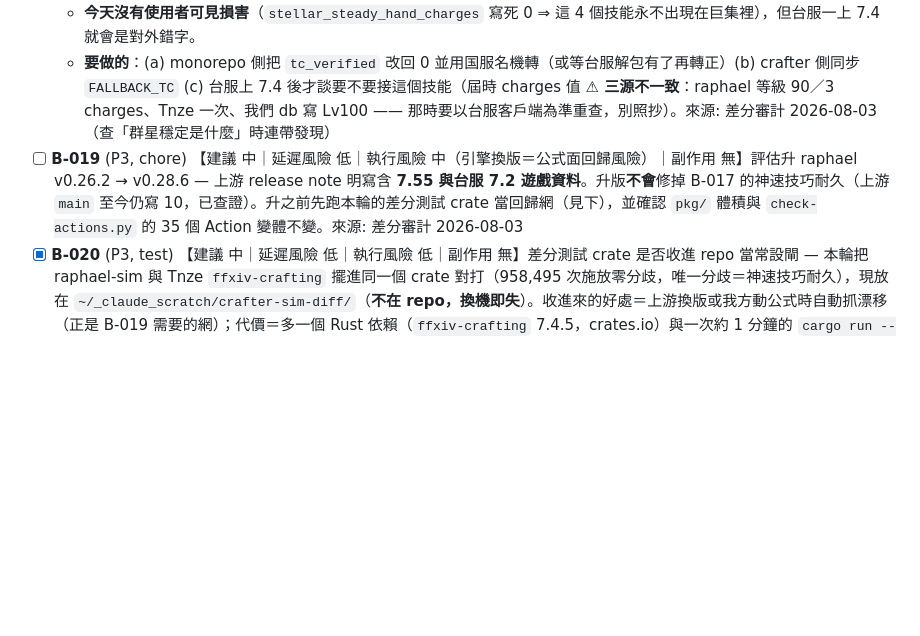
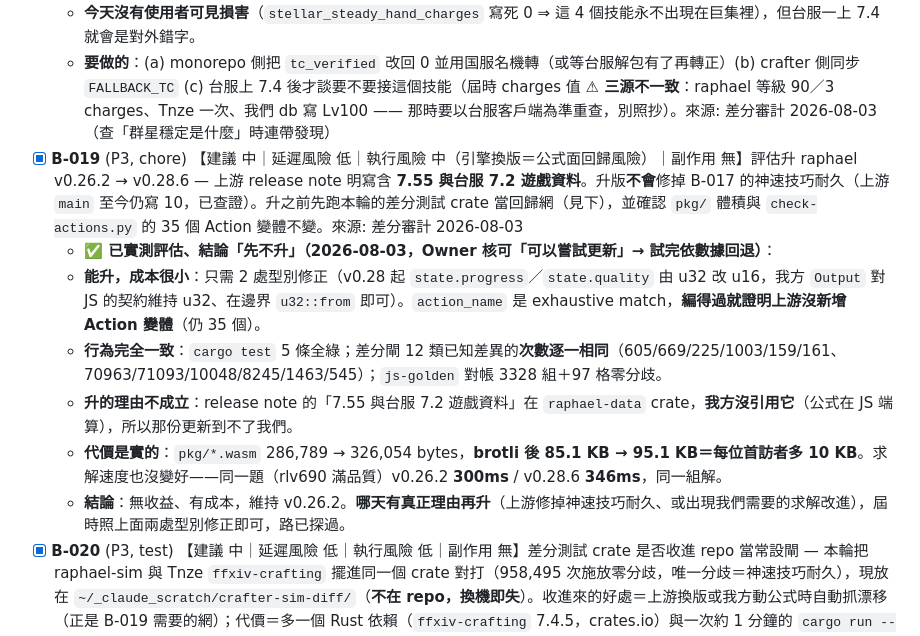
Before and after one commit to FFXIV-TW-tools/ffxiv-crafter, a Markdown page: docs/BACKLOG.md, the part around the change. Drawn GitHub-style; blank space fills up the shorter version.

```diff
--- a/docs/BACKLOG.md
+++ b/docs/BACKLOG.md
@@ -57,7 +57,13 @@
   - **名字是編的**：monorepo `build_game_ref.py:190` 的 `SUPPLEMENT_CRAFT_ACTIONS` 手寫一列 `(46843, "群星稳定", "群星穩定", tc_verified=1, ...)`，但 `群星稳定` 不存在於任何解包，国服叫 **宇宙稳手**；同一個 db 的 `actions` 表存的是 **宇宙穩手**（tc_verified=0，OpenCC 機轉自国服名）⇒ **同 id、兩表、兩名，且錯的那個宣稱已驗證**。違反繁中服正名鐵則「疑慮時查，不自創」。crafter 端 `tools/build-data.py:44` 的 `FALLBACK_TC` 也硬編同一個自造名。
   - **今天沒有使用者可見損害**（`stellar_steady_hand_charges` 寫死 0 ⇒ 這 4 個技能永不出現在巨集裡），但台服一上 7.4 就會是對外錯字。
   - **要做的**：(a) monorepo 側把 `tc_verified` 改回 0 並用国服名機轉（或等台服解包有了再轉正）(b) crafter 側同步 `FALLBACK_TC` (c) 台服上 7.4 後才談要不要接這個技能（屆時 charges 值 **⚠ 三源不一致**：raphael 等級 90／3 charges、Tnze 一次、我們 db 寫 Lv100 —— 那時要以台服客戶端為準重查，別照抄）。來源: 差分審計 2026-08-03（查「群星穩定是什麼」時連帶發現）
-- [ ] **B-019** (P3, chore) 【建議 中｜延遲風險 低｜執行風險 中（引擎換版＝公式面回歸風險）｜副作用 無】評估升 raphael v0.26.2 → v0.28.6 — 上游 release note 明寫含 **7.55 與台服 7.2 遊戲資料**。升版**不會**修掉 B-017 的神速技巧耐久（上游 `main` 至今仍寫 10，已查證）。升之前先跑本輪的差分測試 crate 當回歸網（見下），並確認 `pkg/` 體積與 `check-actions.py` 的 35 個 Action 變體不變。來源: 差分審計 2026-08-03
+- [x] **B-019** (P3, chore) 【建議 中｜延遲風險 低｜執行風險 中（引擎換版＝公式面回歸風險）｜副作用 無】評估升 raphael v0.26.2 → v0.28.6 — 上游 release note 明寫含 **7.55 與台服 7.2 遊戲資料**。升版**不會**修掉 B-017 的神速技巧耐久（上游 `main` 至今仍寫 10，已查證）。升之前先跑本輪的差分測試 crate 當回歸網（見下），並確認 `pkg/` 體積與 `check-actions.py` 的 35 個 Action 變體不變。來源: 差分審計 2026-08-03
+  - **✅ 已實測評估、結論「先不升」（2026-08-03，Owner 核可「可以嘗試更新」→ 試完依數據回退）**：
+  - **能升，成本很小**：只需 2 處型別修正（v0.28 起 `state.progress`／`state.quality` 由 u32 改 u16，我方 `Output` 對 JS 的契約維持 u32、在邊界 `u32::from` 即可）。`action_name` 是 exhaustive match，**編得過就證明上游沒新增 Action 變體**（仍 35 個）。
+  - **行為完全一致**：`cargo test` 5 條全綠；差分閘 12 類已知差異的**次數逐一相同**（605/669/225/1003/159/161、70963/71093/10048/8245/1463/545）；`js-golden` 對帳 3328 組＋97 格零分歧。
+  - **升的理由不成立**：release note 的「7.55 與台服 7.2 遊戲資料」在 `raphael-data` crate，**我方沒引用它**（公式在 JS 端算），所以那份更新到不了我們。
+  - **代價是實的**：`pkg/*.wasm` 286,789 → 326,054 bytes，**brotli 後 85.1 KB → 95.1 KB＝每位首訪者多 10 KB**。求解速度也沒變好——同一題（rlv690 滿品質）v0.26.2 **300ms** / v0.28.6 **346ms**，同一組解。
+  - **結論**：無收益、有成本，維持 v0.26.2。**哪天有真正理由再升**（上游修掉神速技巧耐久、或出現我們需要的求解改進），屆時照上面兩處型別修正即可，路已探過。
 - [x] **B-020** (P3, test) 【建議 中｜延遲風險 低｜執行風險 低｜副作用 無】差分測試 crate 是否收進 repo 當常設閘 — 本輪把 raphael-sim 與 Tnze `ffxiv-crafting` 擺進同一個 crate 對打（958,495 次施放零分歧，唯一分歧＝神速技巧耐久），現放在 `~/_claude_scratch/crafter-sim-diff/`（**不在 repo，換機即失**）。收進來的好處＝上游換版或我方動公式時自動抓漂移（正是 B-019 需要的網）；代價＝多一個 Rust 依賴（`ffxiv-crafting` 7.4.5，crates.io）與一次約 1 分鐘的 `cargo run --release`，不適合掛進每次 commit 的 pre-commit，比較適合當「動 wasm/ 才跑」的閘。**待 shawn 拍板**。來源: 差分審計 2026-08-03
   - **✅ 已完成 2026-08-03**（Owner 核可「可以收進去當測試標準」）：落 `tools/sim-diff/`（main.rs 323 行＋js-golden.rs＋compare-js.mjs），用法寫進 AGENTS「開發注意」。**從一次性腳本升級成閘**的三件事：① 已知差異寫成 `ALLOWED` 常數、每條附為什麼可以放行，清單外一律 `exit 1` ② 清單裡的條目某輪**沒出現**也會印警告（多半代表上游修好了 → 該移除我方 workaround，例如神速技巧那條）③ 兩份 Cargo.toml 的 raphael tag 必須相同，由 `check-actions.py` 新增的 `check_simdiff_pin()` 機械守（負對照驗過：漂移 exit 1、同版 exit 0）——版本漂開就是「綠燈但測的不是線上那顆」的假保護，且零錯誤訊號。
 
```
Also changed, not shown: CHANGELOG.md (+15 -0 lines).
